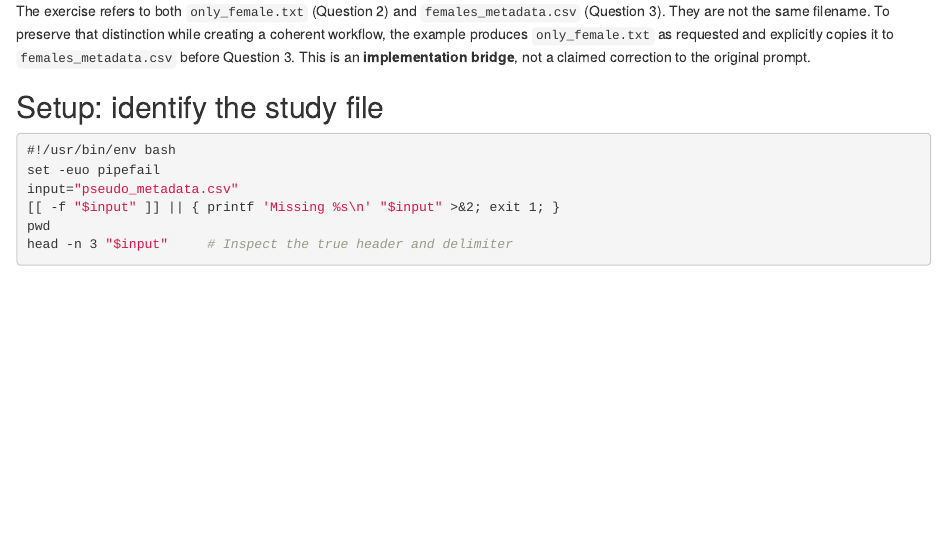
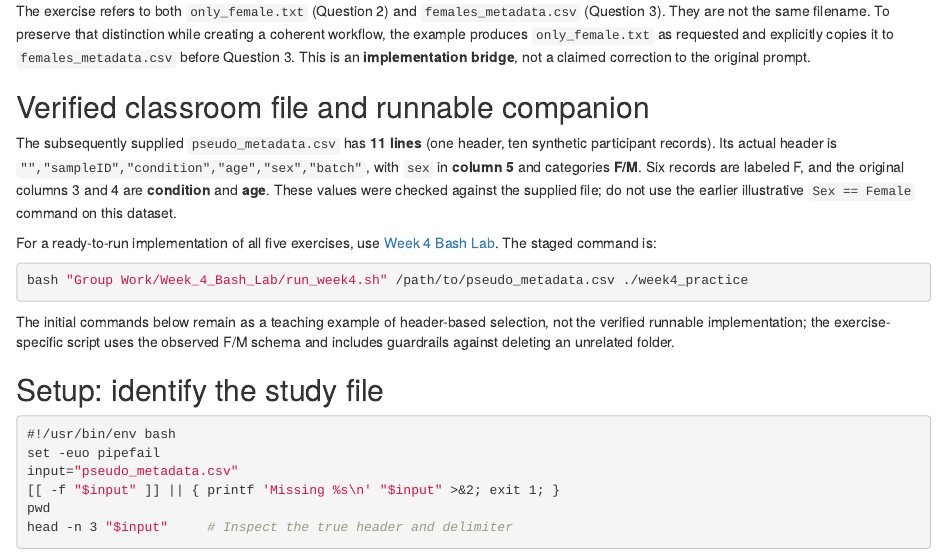
Before and after one commit to pskeffington/Dartmouth.HSE.Public, an R Markdown document (Group Work/Week_4_Bash_Group_Work_Narrative_Walkthrough.Rmd): the page in a window 1100 px wide, from 240 px down. Rendered offline with R 4.5, knitr and Pandoc, with nearby package versions.

Commit message:
docs(hse711): align Week 4 walkthrough with verified F/M metadata

````diff
--- a/Group Work/Week_4_Bash_Group_Work_Narrative_Walkthrough.Rmd
+++ b/Group Work/Week_4_Bash_Group_Work_Narrative_Walkthrough.Rmd
@@ -10,6 +10,18 @@ output:
 This walkthrough follows the supplied five-part exercise for `pseudo_metadata.csv`, described as synthetic metadata for ten participants. The educational objective is to move from basic inspection to selection, documented file creation, column extraction and safe cleanup. The working dataset is not included here; the commands are therefore **instructions, not observed results**.
 
 The exercise refers to both `only_female.txt` (Question 2) and `females_metadata.csv` (Question 3). They are not the same filename. To preserve that distinction while creating a coherent workflow, the example produces `only_female.txt` as requested and explicitly copies it to `females_metadata.csv` before Question 3. This is an **implementation bridge**, not a claimed correction to the original prompt.
+
+## Verified classroom file and runnable companion
+
+The subsequently supplied `pseudo_metadata.csv` has **11 lines** (one header, ten synthetic participant records). Its actual header is `"","sampleID","condition","age","sex","batch"`, with `sex` in **column 5** and categories **F/M**. Six records are labeled F, and the original columns 3 and 4 are **condition** and **age**. These values were checked against the supplied file; do not use the earlier illustrative `Sex == Female` command on this dataset.
+
+For a ready-to-run implementation of all five exercises, use [Week 4 Bash Lab](Week_4_Bash_Lab/README.md). The staged command is:
+
+```bash
+bash "Group Work/Week_4_Bash_Lab/run_week4.sh" /path/to/pseudo_metadata.csv ./week4_practice
+```
+
+The initial commands below remain as a teaching example of header-based selection, not the verified runnable implementation; the exercise-specific script uses the observed F/M schema and includes guardrails against deleting an unrelated folder.
 
 ## Setup: identify the study file
 
````
